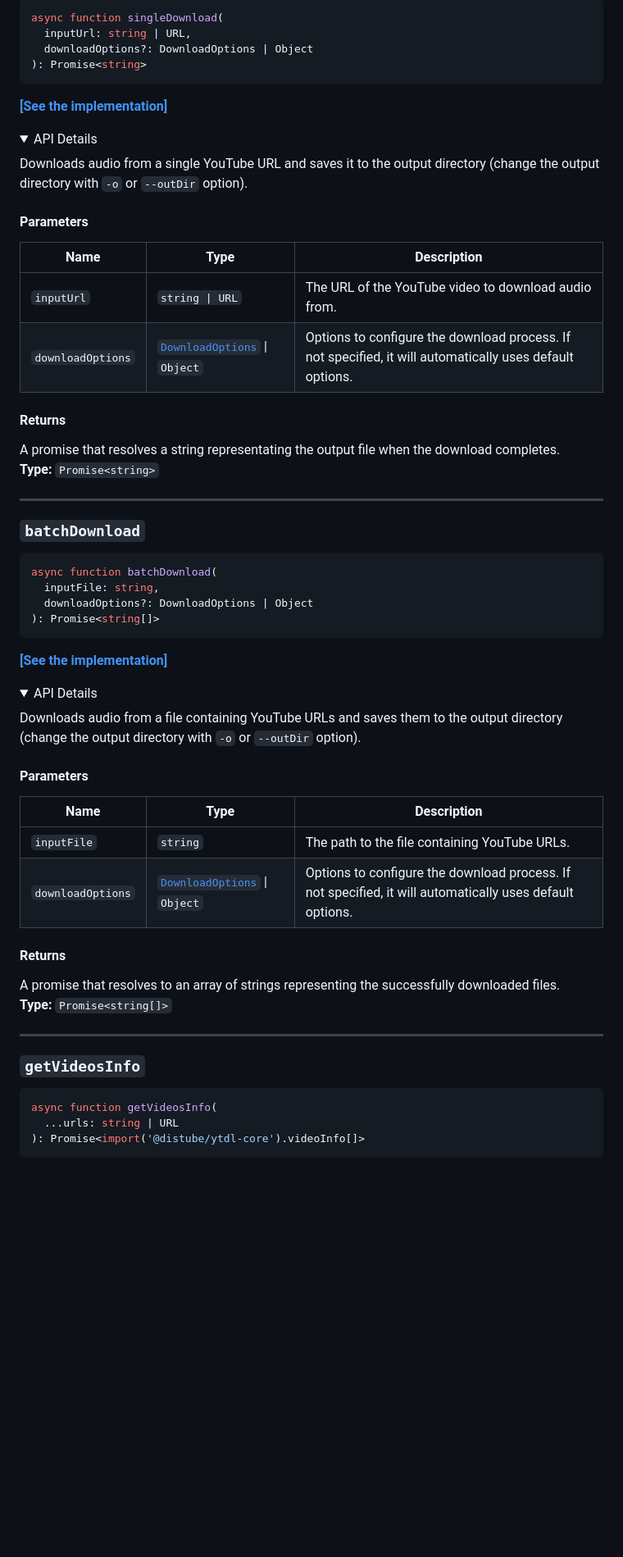
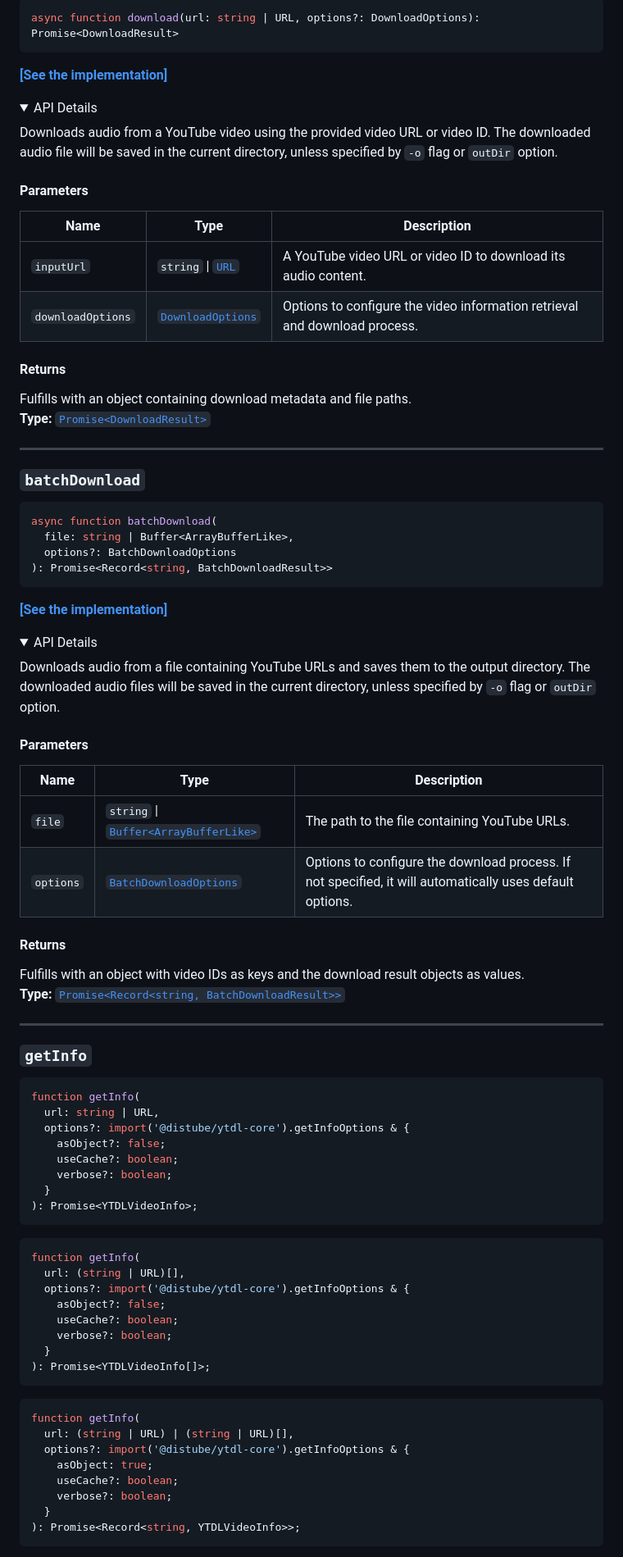
Before and after one commit to mitsuki31/ytmp3-js, a Markdown page: README.md, the part around one of its changes. Shown at 82% size. Rendered like a GitHub page; folded sections open; blank space fills up the shorter version.

````diff
--- a/README.md
+++ b/README.md
@@ -85,8 +154,5 @@ But only if you've installed [FFmpeg][ffmpeg].
 
 ```ts
-async function singleDownload(
-  inputUrl: string | URL,
-  downloadOptions?: DownloadOptions | Object
-): Promise<string>
+async function download(url: string | URL, options?: DownloadOptions): Promise<DownloadResult>
 ```
 
@@ -95,19 +161,19 @@ async function singleDownload(
 <details>
 <summary>API Details</summary>
 
-Downloads audio from a single YouTube URL and saves it to the output directory (change the output directory with `-o` or `--outDir` option).
+Downloads audio from a YouTube video using the provided video URL or video ID. The downloaded audio file will be saved in the current directory, unless specified by `-o` flag or `outDir` option.
 
 #### Parameters
 
 | Name | Type | Description |
 | ---- | ---- | ----------- |
-| `inputUrl` | `string \| URL` | The URL of the YouTube video to download audio from. |
-| `downloadOptions` | [`DownloadOptions`](https://mitsuki31.github.io/ytmp3-js/global.html#DownloadOptions) \| `Object` | Options to configure the download process. If not specified, it will automatically uses default options. |
+| `inputUrl` | `string` \| [`URL`][node:URL] | A YouTube video URL or video ID to download its audio content. |
+| `downloadOptions` | [`DownloadOptions`](https://mitsuki31.github.io/ytmp3-js/v2/global.html#DownloadOptions) | Options to configure the video information retrieval and download process. |
 
 #### Returns
 
-A promise that resolves a string representating the output file when the download completes.
-**Type:** `Promise<string>`
+Fulfills with an object containing download metadata and file paths.
+**Type:** [`Promise<DownloadResult>`](https://mitsuki31.github.io/ytmp3-js/v2/global.html#DownloadResult)
 
 </details>
 
@@ -117,8 +183,8 @@ A promise that resolves a string representating the output file when the downloa
 
 ```ts
 async function batchDownload(
-  inputFile: string,
-  downloadOptions?: DownloadOptions | Object
-): Promise<string[]>
+  file: string | Buffer<ArrayBufferLike>,
+  options?: BatchDownloadOptions
+): Promise<Record<string, BatchDownloadResult>>
 ```
 
@@ -127,29 +193,54 @@ async function batchDownload(
 <details>
 <summary>API Details</summary>
 
-Downloads audio from a file containing YouTube URLs and saves them to the output directory (change the output directory with `-o` or `--outDir` option).
+Downloads audio from a file containing YouTube URLs and saves them to the output directory. The downloaded audio files will be saved in the current directory, unless specified by `-o` flag or `outDir` option.
 
 #### Parameters
 
 | Name | Type | Description |
 | ---- | ---- | ----------- |
-| `inputFile` | `string` | The path to the file containing YouTube URLs. |
-| `downloadOptions` | [`DownloadOptions`](https://mitsuki31.github.io/ytmp3-js/global.html#DownloadOptions) \| `Object` | Options to configure the download process. If not specified, it will automatically uses default options. |
+| `file` | `string` \| [`Buffer<ArrayBufferLike>`](https://nodejs.org/api/buffer.html) | The path to the file containing YouTube URLs. |
+| `options` | [`BatchDownloadOptions`](https://mitsuki31.github.io/ytmp3-js/v2/global.html#BatchDownloadOptions) | Options to configure the download process. If not specified, it will automatically uses default options. |
 
 #### Returns
 
-A promise that resolves to an array of strings representing the successfully downloaded files.
-**Type:** `Promise<string[]>`
+Fulfills with an object with video IDs as keys and the download result objects as values.
+**Type:** [`Promise<Record<string, BatchDownloadResult>>`](https://mitsuki31.github.io/ytmp3-js/v2/global.html#BatchDownloadResult)
 
 </details>
 
 ---
 
-### `getVideosInfo`
+### `getInfo`
 
 ```ts
-async function getVideosInfo(
-  ...urls: string | URL
-): Promise<import('@distube/ytdl-core').videoInfo[]>
+function getInfo(
+  url: string | URL,
+  options?: import('@distube/ytdl-core').getInfoOptions & {
+    asObject?: false;
+    useCache?: boolean;
+    verbose?: boolean;
+  }
+): Promise<YTDLVideoInfo>;
+```
+```ts
+function getInfo(
+  url: (string | URL)[],
+  options?: import('@distube/ytdl-core').getInfoOptions & {
+    asObject?: false;
+    useCache?: boolean;
+    verbose?: boolean;
+  }
+): Promise<YTDLVideoInfo[]>;
+```
+```ts
+function getInfo(
+  url: (string | URL) | (string | URL)[],
+  options?: import('@distube/ytdl-core').getInfoOptions & {
+    asObject: true;
+    useCache?: boolean;
+    verbose?: boolean;
+  }
+): Promise<Record<string, YTDLVideoInfo>>;
 ```
 
````
Also changed, not shown: other parts of README.md (+114 -152 lines).
